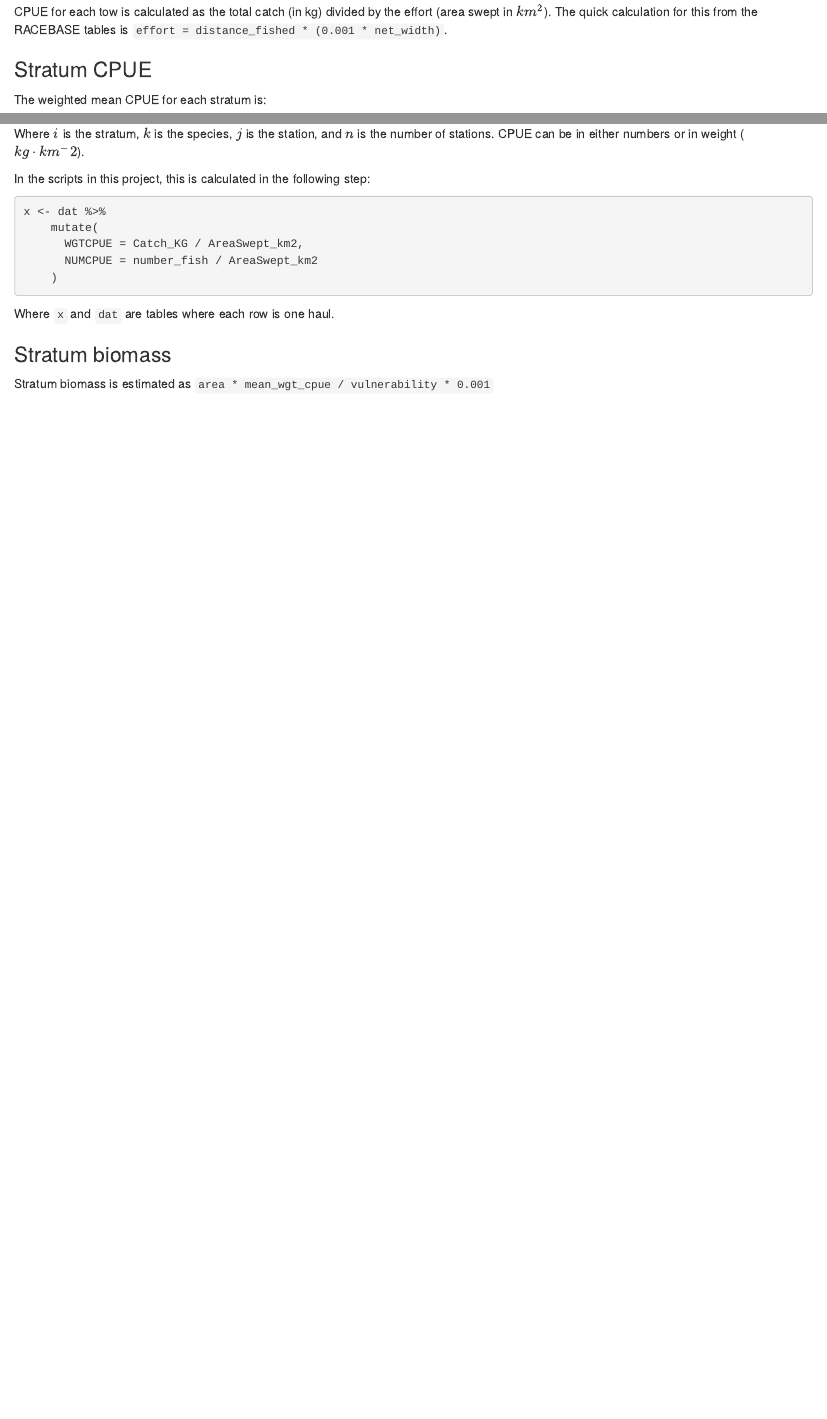
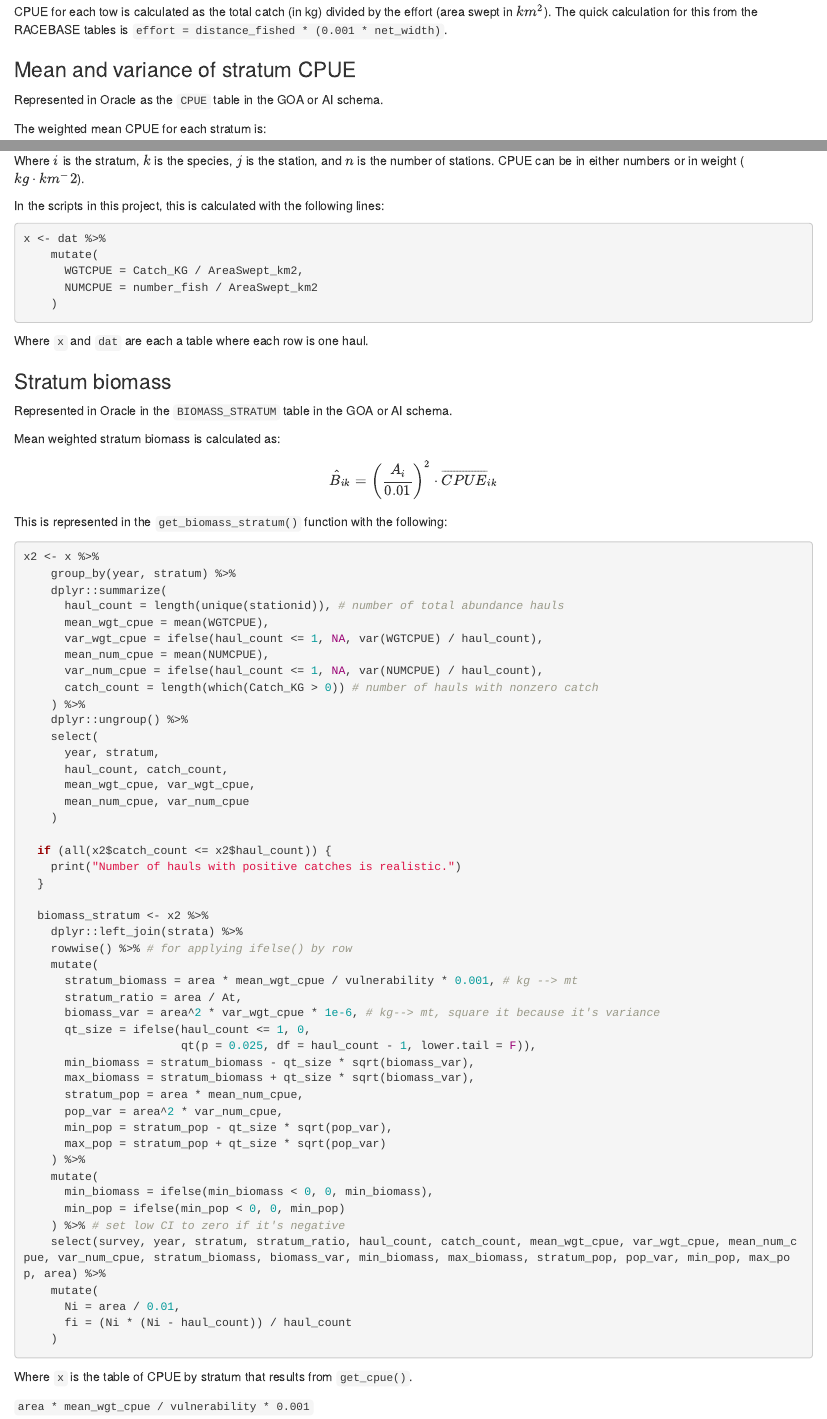
Before and after one commit to afsc-gap-products/gapindex, an R Markdown document (vignettes/Calculations.Rmd): the page in a window 1100 px wide, from 180 px down, and a second part further down, joined at a grey line. Rendered offline with R 4.5, knitr and Pandoc, with nearby package versions.

Commit message:
modify calculations docx

````diff
--- a/vignettes/Calculations.Rmd
+++ b/vignettes/Calculations.Rmd
@@ -14,7 +14,9 @@ library(kableExtra) #for tables
 ## CPUE calculations for stratum and total survey area
 CPUE for each tow is calculated as the total catch (in kg) divided by the effort (area swept in $km^2$). The quick calculation for this from the RACEBASE tables is `effort = distance_fished * (0.001 * net_width)`.
 
-### Stratum CPUE
+### Mean and variance of stratum CPUE
+Represented in Oracle as the `CPUE` table in the GOA or AI schema.
+
 The weighted mean CPUE for each stratum is:
 $$
 \overline{CPUE}{_{ik}} =  \frac{ \sum_{j=1}^{n_i} CPUE_{ijk}}{n_i}
@@ -22,7 +24,7 @@ $$
 
 Where $i$ is the stratum, $k$ is the species, $j$ is the station, and $n$ is the number of stations. CPUE can be in either numbers or in weight ($kg \cdot km^-2$).
 
-In the scripts in this project, this is calculated in the following step:
+In the scripts in this project, this is calculated with the following lines:
 
 ```{r eval=FALSE}
 x <- dat %>%
@@ -31,13 +33,71 @@ x <- dat %>%
       NUMCPUE = number_fish / AreaSwept_km2
     )
 ```
-Where `x` and `dat` are tables where each row is one haul.
+Where `x` and `dat` are each a table where each row is one haul.
 
 ### Stratum biomass
-Stratum biomass is estimated as  `area * mean_wgt_cpue / vulnerability * 0.001`
+Represented in Oracle in the `BIOMASS_STRATUM` table in the GOA or AI schema.
+
+Mean weighted stratum biomass is calculated as:
 $$
 \hat{B}_{ik} = \bigg(\frac{A_i}{0.01}\bigg)^2 \cdot \overline{CPUE}{_{ik}}
 $$
+This is represented in the `get_biomass_stratum()` function with the following:
+```{r eval=FALSE}
+x2 <- x %>%
+    group_by(year, stratum) %>%
+    dplyr::summarize(
+      haul_count = length(unique(stationid)), # number of total abundance hauls
+      mean_wgt_cpue = mean(WGTCPUE),
+      var_wgt_cpue = ifelse(haul_count <= 1, NA, var(WGTCPUE) / haul_count),
+      mean_num_cpue = mean(NUMCPUE),
+      var_num_cpue = ifelse(haul_count <= 1, NA, var(NUMCPUE) / haul_count),
+      catch_count = length(which(Catch_KG > 0)) # number of hauls with nonzero catch
+    ) %>%
+    dplyr::ungroup() %>%
+    select(
+      year, stratum,
+      haul_count, catch_count,
+      mean_wgt_cpue, var_wgt_cpue,
+      mean_num_cpue, var_num_cpue
+    )
+
+  if (all(x2$catch_count <= x2$haul_count)) {
+    print("Number of hauls with positive catches is realistic.")
+  }
+
+  biomass_stratum <- x2 %>%
+    dplyr::left_join(strata) %>%
+    rowwise() %>% # for applying ifelse() by row
+    mutate(
+      stratum_biomass = area * mean_wgt_cpue / vulnerability * 0.001, # kg --> mt
+      stratum_ratio = area / At,
+      biomass_var = area^2 * var_wgt_cpue * 1e-6, # kg--> mt, square it because it's variance
+      qt_size = ifelse(haul_count <= 1, 0,
+                       qt(p = 0.025, df = haul_count - 1, lower.tail = F)),
+      min_biomass = stratum_biomass - qt_size * sqrt(biomass_var),
+      max_biomass = stratum_biomass + qt_size * sqrt(biomass_var),
+      stratum_pop = area * mean_num_cpue,
+      pop_var = area^2 * var_num_cpue,
+      min_pop = stratum_pop - qt_size * sqrt(pop_var),
+      max_pop = stratum_pop + qt_size * sqrt(pop_var)
+    ) %>%
+    mutate(
+      min_biomass = ifelse(min_biomass < 0, 0, min_biomass),
+      min_pop = ifelse(min_pop < 0, 0, min_pop)
+    ) %>% # set low CI to zero if it's negative
+    select(survey, year, stratum, stratum_ratio, haul_count, catch_count, mean_wgt_cpue, var_wgt_cpue, mean_num_cpue, var_num_cpue, stratum_biomass, biomass_var, min_biomass, max_biomass, stratum_pop, pop_var, min_pop, max_pop, area) %>%
+    mutate(
+      Ni = area / 0.01,
+      fi = (Ni * (Ni - haul_count)) / haul_count
+    )
+
+```
+
+Where `x` is the table of CPUE by stratum that results from `get_cpue()`.
+
+
+`area * mean_wgt_cpue / vulnerability * 0.001`
 
 Mean CPUE is calculated for each stratum, then the total CPUE is the weighted sum of those across all strata, weighted by the total area of each stratum (equation 4 in Wakabayashi et al. 1985). The overall mean CPUE for the entire survey area is $\overline{CPUE}_{Tk}$:
 
````
